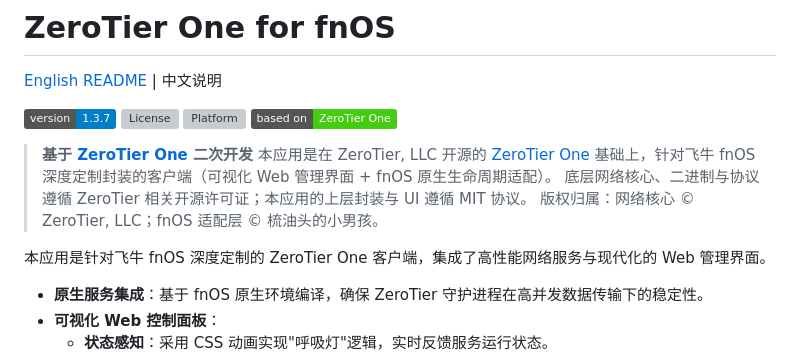
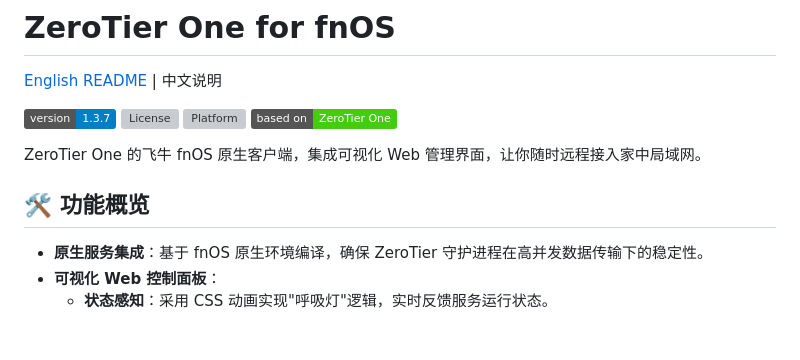
Before and after one commit to gantaogantao/ZeroTierOne-fnOS, a Markdown page: README.md, the part around the change. Rendered like a GitHub page; badges without logos; blank space fills up the shorter version; grey boxes are pictures that could not be loaded.

```diff
--- a/README.md
+++ b/README.md
@@ -7,14 +7,9 @@
 ![Platform](https://img.shields.io/badge/platform-fnOS%20%2F%20x86__64-orange)
 ![BasedOn](https://img.shields.io/badge/based%20on-ZeroTier%20One-success)
 
-> **基于 [ZeroTier One](https://github.com/zerotier/ZeroTierOne) 二次开发**
-> 本应用是在 ZeroTier, LLC 开源的 [ZeroTier One](https://github.com/zerotier/ZeroTierOne) 基础上，针对飞牛 fnOS 深度定制封装的客户端（可视化 Web 管理界面 + fnOS 原生生命周期适配）。
-> 底层网络核心、二进制与协议遵循 ZeroTier 相关开源许可证；本应用的上层封装与 UI 遵循 MIT 协议。
-> 版权归属：网络核心 © ZeroTier, LLC；fnOS 适配层 © 梳油头的小男孩。
+ZeroTier One 的飞牛 fnOS 原生客户端，集成可视化 Web 管理界面，让你随时远程接入家中局域网。
 
-本应用是针对飞牛 fnOS 深度定制的 ZeroTier One 客户端，集成了高性能网络服务与现代化的 Web 管理界面。
-
-
+## 🛠 功能概览
 
 * **原生服务集成**：基于 fnOS 原生环境编译，确保 ZeroTier 守护进程在高并发数据传输下的稳定性。
 * **可视化 Web 控制面板**：
```
Also changed, not shown: README-en.md (+1 -6 lines).
